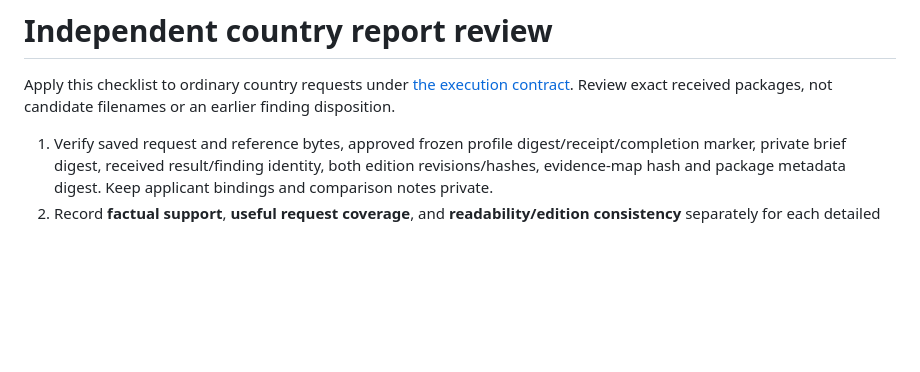
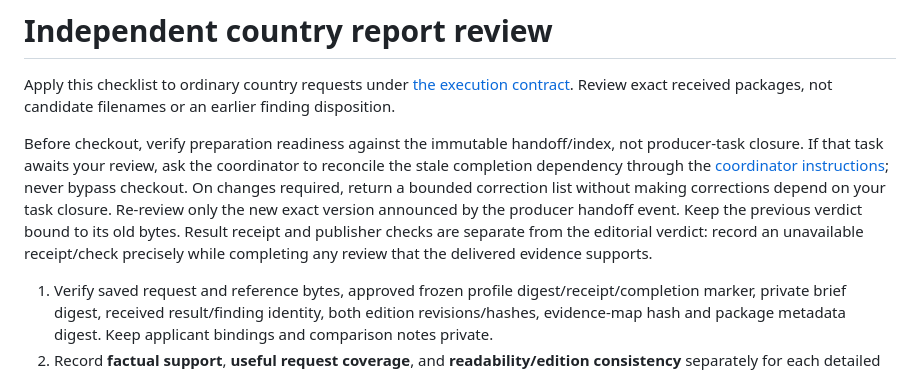
Before and after one commit to SMani24/Grad-Compass, a Markdown page: grad-compass-research-engine/docs/independent-country-review.md, the part around the change. Drawn GitHub-style; blank space fills up the shorter version.

```diff
--- a/grad-compass-research-engine/docs/independent-country-review.md
+++ b/grad-compass-research-engine/docs/independent-country-review.md
@@ -1,6 +1,8 @@
 # Independent country report review
 
 Apply this checklist to ordinary country requests under [the execution contract](ordinary-country-reports.md). Review exact received packages, not candidate filenames or an earlier finding disposition.
+
+Before checkout, verify preparation readiness against the immutable handoff/index, not producer-task closure. If that task awaits your review, ask the coordinator to reconcile the stale completion dependency through the [coordinator instructions](country-report-coordination.md); never bypass checkout. On changes required, return a bounded correction list without making corrections depend on your task closure. Re-review only the new exact version announced by the producer handoff event. Keep the previous verdict bound to its old bytes. Result receipt and publisher checks are separate from the editorial verdict: record an unavailable receipt/check precisely while completing any review that the delivered evidence supports.
 
 1. Verify saved request and reference bytes, approved frozen profile digest/receipt/completion marker, private brief digest, received result/finding identity, both edition revisions/hashes, evidence-map hash and package metadata digest. Keep applicant bindings and comparison notes private.
 2. Record **factual support**, **useful request coverage**, and **readability/edition consistency** separately for each detailed and reader edition. Use `pass`, `changes_required`, or `unable_to_review`; explain concrete evidence, omissions, corrections and limits. A populated schema or passing publisher check is not a quality verdict.
```
Also changed, not shown: grad-compass-research-engine/docs/country-report-coordination.md (added, +25 -0 lines), grad-compass-research-engine/docs/ordinary-country-reports.md (+9 -2 lines).
